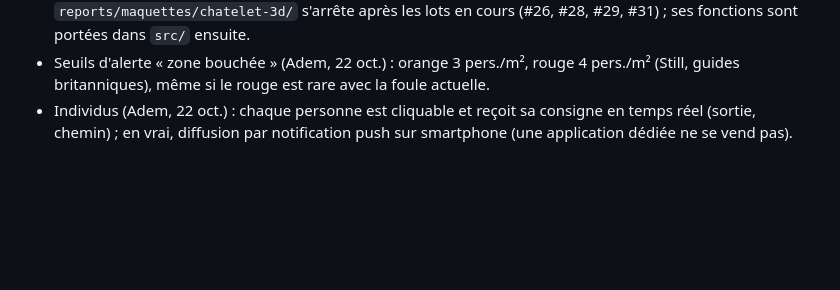
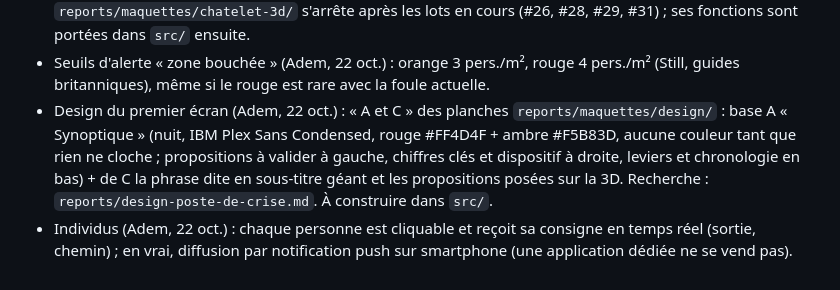
Before and after one commit to adembnn/hack-accel, a Markdown page: CLAUDE.md, the part around the change. GitHub-like rendering; blank space fills up the shorter version.

Commit message:
Décision : design du premier écran = planches A + C

```diff
--- a/CLAUDE.md
+++ b/CLAUDE.md
@@ -78,4 +78,5 @@ Contexte unique : `GLOSSARY.md` à la racine et `docs/adr/`. Voir `docs/agents/d
 - Cible jury « qui achète ? » (Adem, 22 oct., option A + C) : premier client = directeur du Westfield Forum des Halles (URW) ; plus grande cible = les 24 300 grands lieux britanniques soumis à la Martyn's Law (2027) ; canal = bureaux de contrôle et sécurité privée. Synthèse : `reports/qui-achete-synthese.md`.
 - Convergence (Adem, 22 oct.) : tout dans `src/` (la version de Titouan). La maquette `reports/maquettes/chatelet-3d/` s'arrête après les lots en cours (#26, #28, #29, #31) ; ses fonctions sont portées dans `src/` ensuite.
 - Seuils d'alerte « zone bouchée » (Adem, 22 oct.) : orange 3 pers./m², rouge 4 pers./m² (Still, guides britanniques), même si le rouge est rare avec la foule actuelle.
+- Design du premier écran (Adem, 22 oct.) : « A et C » des planches `reports/maquettes/design/` : base A « Synoptique » (nuit, IBM Plex Sans Condensed, rouge #FF4D4F + ambre #F5B83D, aucune couleur tant que rien ne cloche ; propositions à valider à gauche, chiffres clés et dispositif à droite, leviers et chronologie en bas) + de C la phrase dite en sous-titre géant et les propositions posées sur la 3D. Recherche : `reports/design-poste-de-crise.md`. À construire dans `src/`.
 - Individus (Adem, 22 oct.) : chaque personne est cliquable et reçoit sa consigne en temps réel (sortie, chemin) ; en vrai, diffusion par notification push sur smartphone (une application dédiée ne se vend pas).
```
